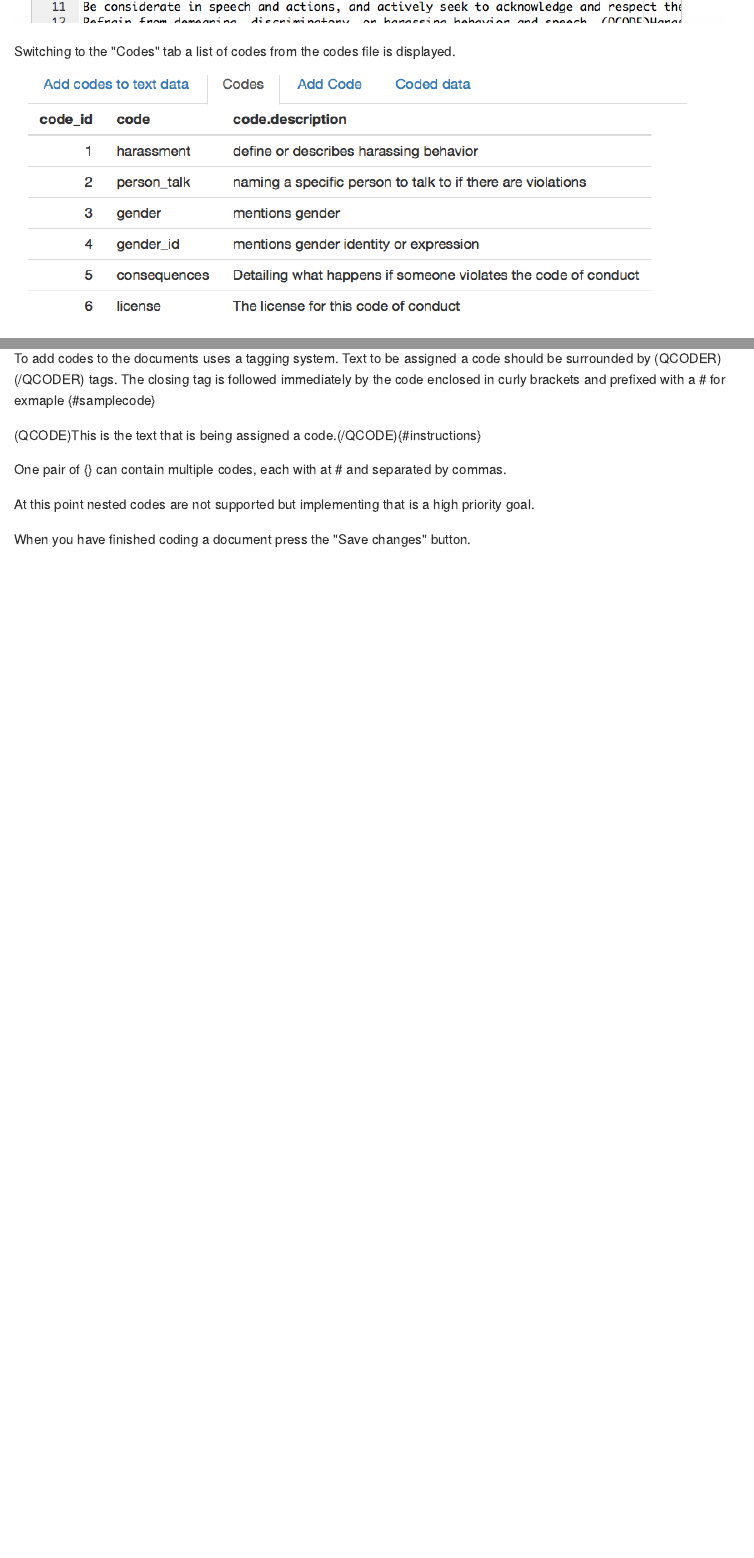
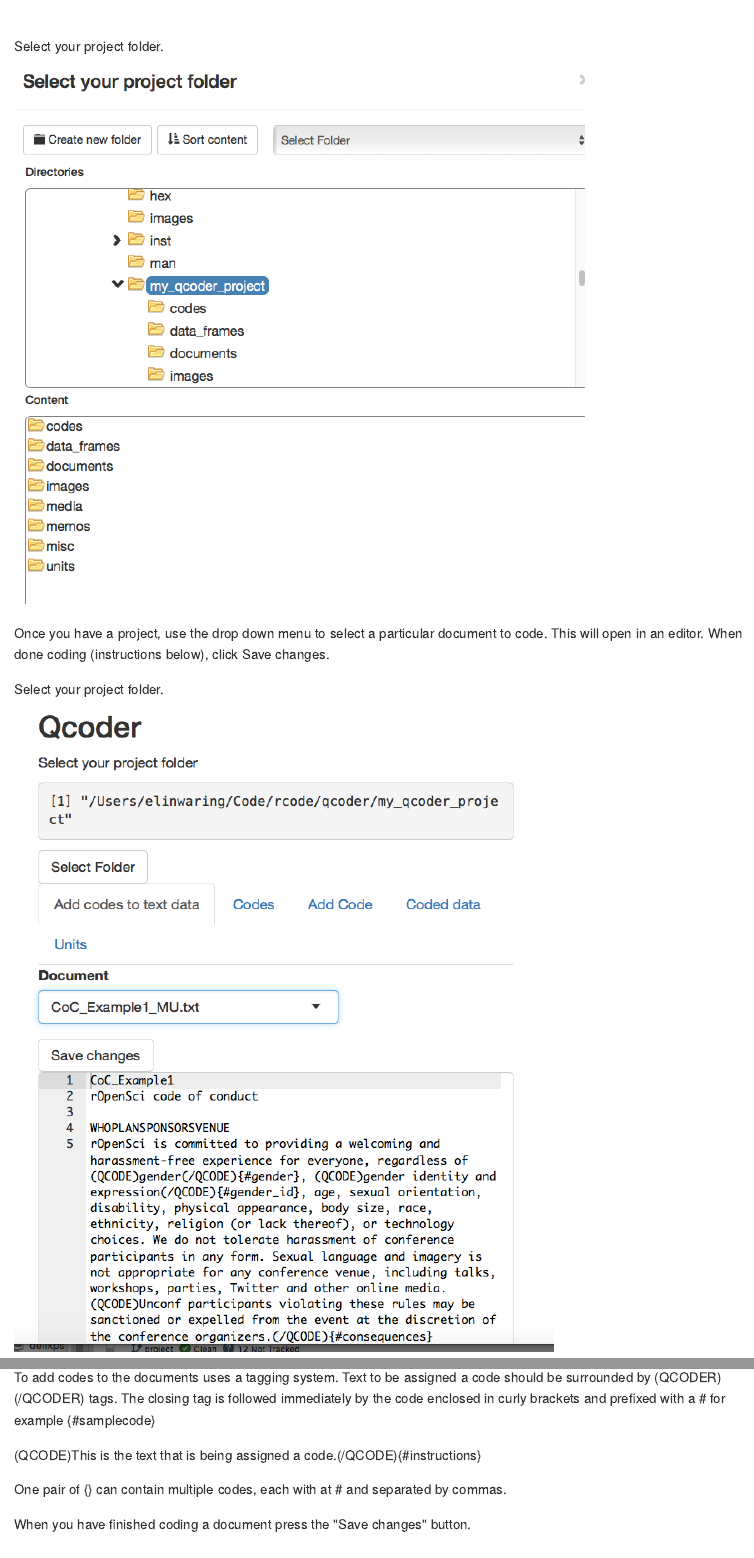
Before and after one commit to ropenscilabs/qcoder, an R Markdown document (README.rmd): the page in a window 1100 px wide, from 3750 px down before the commit and from 3550 px down after it, and a second part further down, joined at a grey line. The pictures show the output file README.md that the author committed with the source, drawn offline in the style of GitHub.

Commit message:
Update readme images and text.

```diff
--- a/README.rmd
+++ b/README.rmd
@@ -151,7 +152,19 @@ the .rds at the end of paths.
 Once you have entered the paths there will be a drop down menu on the "Add codes to text"
 tab to allow you to pick a specific document to code. This will pull a document into the editor.
 
-![](images/qedit2.png)
+![](images/coding_step1.png)
+
+Select your project folder.
+
+![](images/coding_step2_folder_select.png)
+
+Once you have a project, use the drop down menu to select a particular document
+to code. This will open in an editor.  When done coding (instructions below),
+click Save changes.
+
+Select your project folder.
+
+![](images/coding_step3_document_select.png)
 
 Switching to the "Codes" tab a list of codes from the codes file is displayed.
 
@@ -166,13 +179,11 @@ Our sample data already has some coding done, and the code-text data is displaye
 
 To add codes to the documents uses a tagging system.  Text to be assigned a code should be
 surrounded by (QCODER) (/QCODER) tags. The closing tag is followed immediately by the code
-enclosed in curly brackets and prefixed with a # for exmaple {#samplecode}
+enclosed in curly brackets and prefixed with a # for example {#samplecode}
 
  (QCODE)This is the text that is being assigned a code.(/QCODE){#instructions}
 
 One pair of {}  can contain multiple codes, each with at # and separated by commas.
-
-At this point nested codes are not supported but implementing that is a high priority goal.
 
 When you have finished coding a document press the "Save changes" button.
 
```
Also changed, not shown: README.md, images/coding_step1.png (added), images/coding_step2_folder_select.png (added), images/coding_step3_document_select.png (added), README.rmd (3 more changed lines).
